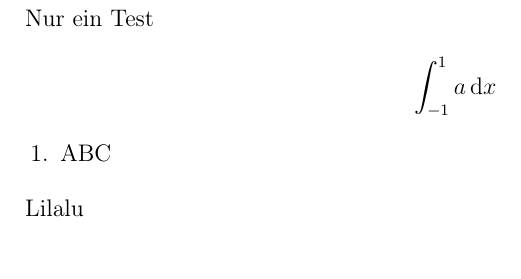
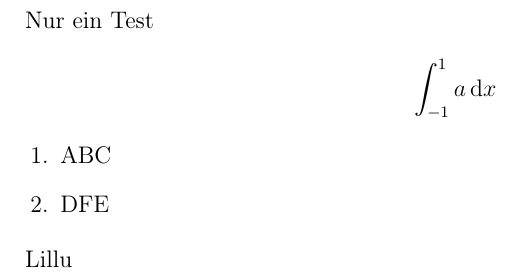
Before and after one commit to Krypton2718/hello-world, a LaTeX document (test.tex): part of the page, cut so that both start at the same text, the shorter picture padded with empty space. Compiled offline with pdfLaTeX.

Commit message:
Diesmal richitg?

```diff
--- a/test.tex
+++ b/test.tex
@@ -57,8 +57,9 @@
 
 	\begin{enumerate}
 		\item ABC
+		\item DFE
 	\end{enumerate}
 
 
-	Lilalu
+	Lillu
 \end{document}
```
